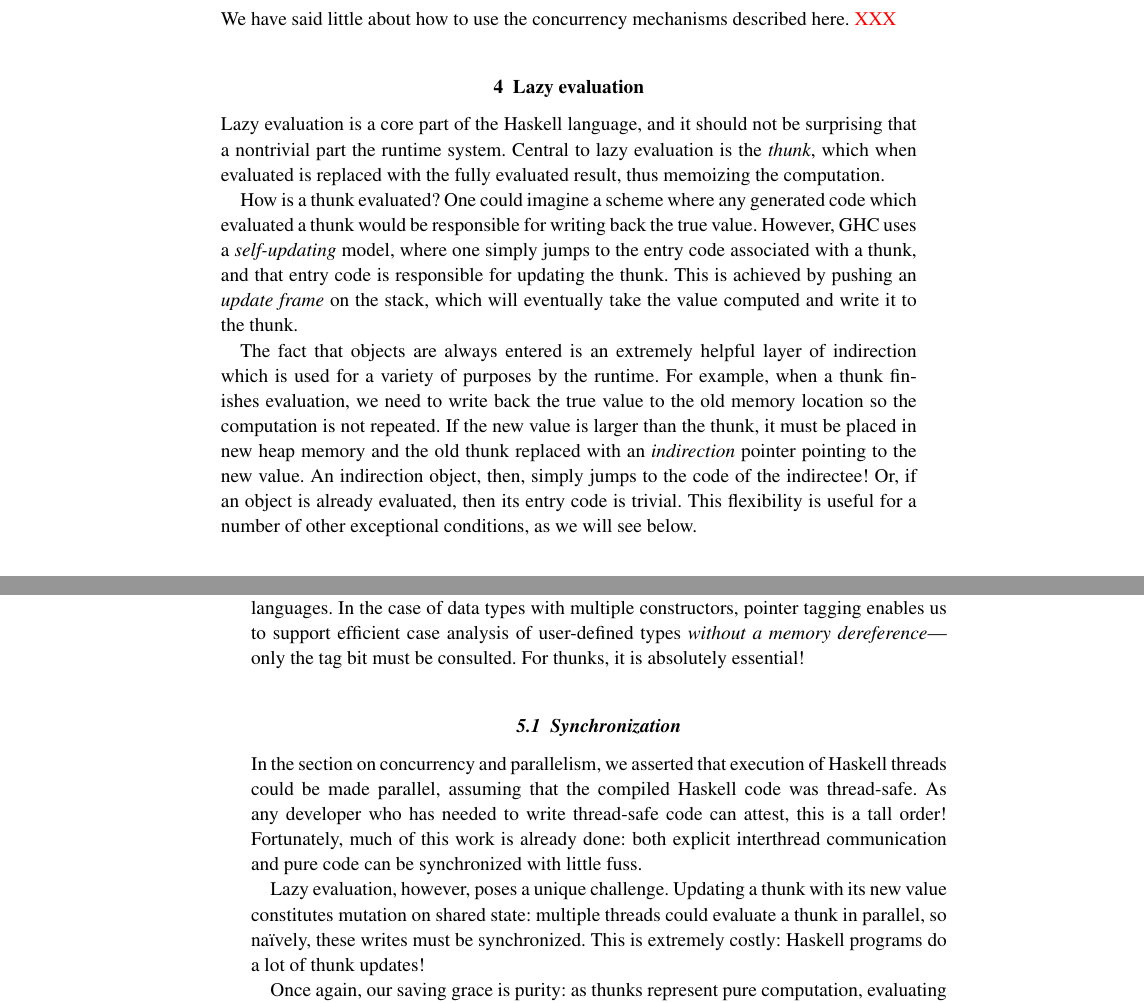
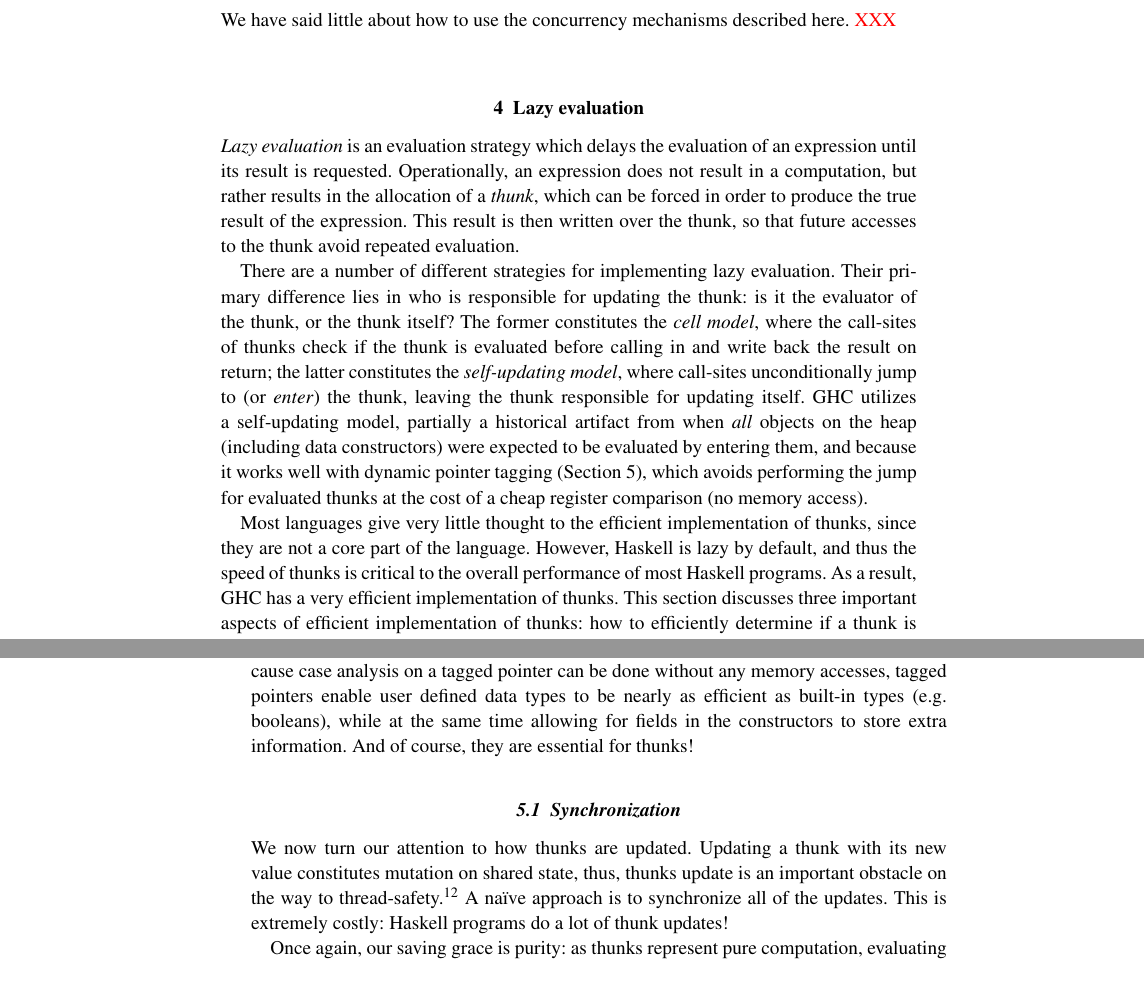
Before and after one commit to ezyang/jfp-ghc-rts, a LaTeX thesis (paper.tex, which reads lazy.tex): two parts of pages 15 and 16 of 18, joined at a grey line, cut so that both start at the same text. Compiled offline with pdfLaTeX.

Commit message:
Reword these sections
Signed-off-by: Edward Z. Yang <ezyang@mit.edu>

```diff
--- a/lazy.tex
+++ b/lazy.tex
@@ -1,7 +1,38 @@
 \section{Lazy evaluation}
 
-Lazy evaluation is a core part of the Haskell language, and
-it should not be surprising that a nontrivial part the runtime
-system.  Central to lazy evaluation is the \emph{thunk}, which
-when evaluated is replaced with the fully evaluated result,
-thus memoizing the computation.
+%   lazy evaluation: what is it?
+%   implemented using self-update model; this is flexible and reduces code size, but introduces inefficiency
+%   haskell is lazy by default, so it needs to be efficient
+%   some of these techniques applicable to other languages, or general memoizing code
+
+\emph{Lazy evaluation} is an evaluation strategy which delays the
+evaluation of an expression until its result is requested.
+Operationally, an expression does not result in a computation, but
+rather results in the allocation of a \emph{thunk}, which can be forced
+in order to produce the true result of the expression.  This result
+is then written over the thunk, so that future accesses to the thunk
+avoid repeated evaluation.
+
+There are a number of different strategies for implementing lazy
+evaluation.  Their primary difference lies in who is responsible for
+updating the thunk: is it the evaluator of the thunk, or the thunk
+itself?  The former constitutes the \emph{cell model}, where the
+call-sites of thunks check if the thunk is evaluated before calling in
+and write back the result on return; the latter constitutes the
+\emph{self-updating model}, where call-sites unconditionally jump to (or
+\emph{enter}) the thunk, leaving the thunk responsible for updating
+itself.  GHC utilizes a self-updating model, partially a historical
+artifact from when \emph{all} objects on the heap (including data
+constructors) were expected to be evaluated by entering them, and
+because it works well with dynamic pointer tagging
+(Section~\ref{sec:tagging}), which avoids performing the jump for
+evaluated thunks at the cost of a cheap register comparison (no memory
+access).
+
+Most languages give very little thought to the efficient implementation
+of thunks, since they are not a core part of the language.  However,
+Haskell is lazy by default, and thus the speed of thunks is critical to
+the overall performance of most Haskell programs.  As a result, GHC has
+a very efficient implementation of thunks.  This section discusses three
+important aspects of efficient implementation of thunks: how to
+efficiently determine if a thunk is already evaluated
@@ -29,21 +64,5 @@ thus memoizing the computation.
 %     (pointer tagging).  Also the code pointer for a function closure is
 %     the entry code for the function (not the ``eval'' code).}
 
-How is a thunk evaluated?  One could imagine a scheme where any
-generated code which evaluated a thunk would be responsible for writing
-back the true value.  However, GHC uses a \emph{self-updating} model,
-where one simply jumps to the entry code associated with a thunk, and that
-entry code is responsible for updating the thunk.  This is achieved by
-pushing an \emph{update frame} on the stack, which will eventually
-take the value computed and write it to the thunk.
+\section{Dynamic pointer tagging} \label{sec:tagging}
 
-The fact that objects are always entered is an extremely helpful layer
-of indirection which is used for a variety of purposes by the runtime.
-For example, when a thunk finishes evaluation, we need to write back the
-true value to the old memory location so the computation is not
-repeated.  If the new value is larger than the thunk, it must be placed
-in new heap memory and the old thunk replaced with an \emph{indirection}
-pointer pointing to the new value.  An indirection object, then, simply
-jumps to the code of the indirectee!  Or, if an object is already evaluated,
-then its entry code is trivial.  This flexibility is useful for a
-number of other exceptional conditions, as we will see below.
@@ -64,24 +89,27 @@ When the tag bit is absent, user code will enter the closure, as before.
-We think that this representation is well worth considering even for
-non-lazy-by-default languages.  In the case of data types with multiple
-constructors, pointer tagging enables us to support efficient case
-analysis of user-defined types \emph{without a memory
-dereference}---only the tag bit must be consulted.  For thunks,
-it is absolutely essential!
+Pointer tagging is well worth considering even for non-lazy-by-default
+languages.  Because case analysis on a tagged pointer can be done
+without any memory accesses, tagged pointers enable user defined data
+types to be nearly as efficient as built-in types (e.g. booleans), while
+at the same time allowing for fields in the constructors to store extra
+information.  And of course, they are essential for thunks!
 
 \subsection{Synchronization} \label{sec:sync}
 
-In the section on concurrency and parallelism, we asserted that
-execution of Haskell threads could be made parallel, assuming that the
-compiled Haskell code was thread-safe.  As any developer who has needed
-to write thread-safe code can attest, this is a tall order!
-Fortunately, much of this work is already done: both explicit interthread
-communication and pure code can be synchronized with little fuss.
+%   In the section on concurrency and parallelism, we asserted that
+%   execution of Haskell threads could be made parallel, assuming that the
+%   compiled Haskell code was thread-safe.  As any developer who has needed
+%   to write thread-safe code can attest, this is a tall order!
+%   Fortunately, much of this work is already done: both explicit interthread
+%   communication and pure code can be synchronized with little fuss.
 
-Lazy evaluation, however, poses a unique challenge.  Updating a thunk
-with its new value constitutes mutation on shared state: multiple
-threads could evaluate a thunk in parallel, so na\"ively, these writes
-must be synchronized.  This is extremely costly: Haskell programs do a
-lot of thunk updates!
+We now turn our attention to how thunks are updated.  Updating a thunk
+with its new value constitutes mutation on shared state, thus, thunks
+update is an important obstacle on the way to
+thread-safety.\footnote{One might say it's the only obstacle, as pure
+code requires no synchronization and explicit interthread communication
+utilizes similarly explicit synchronization.}  A na\"ive approach is to
+synchronize all of the updates.  This is extremely costly: Haskell
+programs do a lot of thunk updates!
 
 Once again, our saving grace is purity: as thunks represent pure
 computation, evaluating a thunk twice has no observable effect: both
```
Also changed, not shown: lazy.tex (34 more changed lines).
